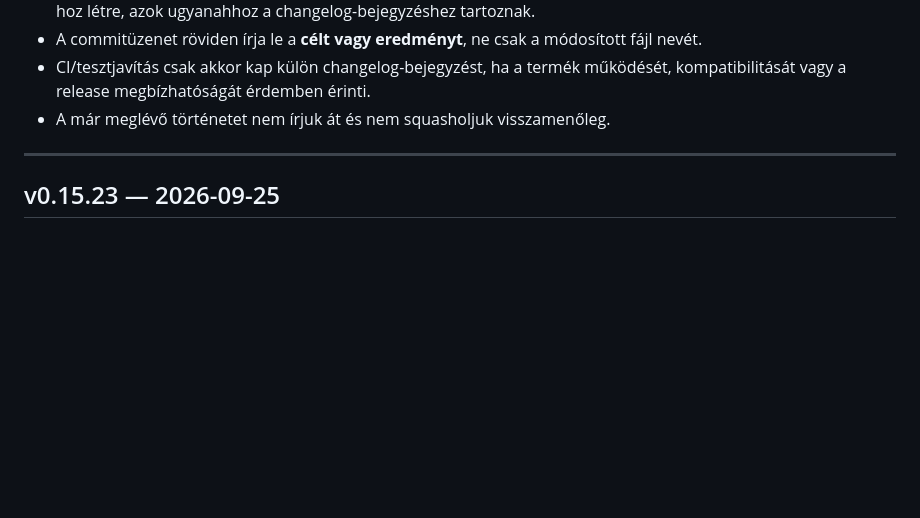
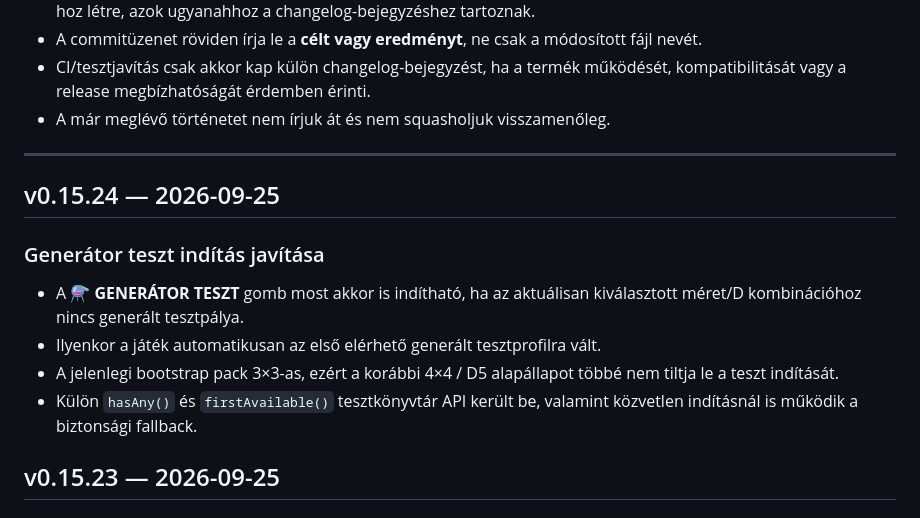
Before and after one commit to kszlab/ggrid, a Markdown page: CHANGELOG.md, the part around the change. Rendered like a GitHub page; blank space fills up the shorter version.

Commit message:
v0.15.24: document generator-test launcher fix

```diff
--- a/CHANGELOG.md
+++ b/CHANGELOG.md
@@ -14,6 +14,14 @@ A korábbi repository-történetben egy-egy verzió gyakran több, fájlonként
 - A már meglévő történetet nem írjuk át és nem squasholjuk visszamenőleg.
 
 ---
+
+## v0.15.24 — 2026-09-25
+
+### Generátor teszt indítás javítása
+- A **⚗ GENERÁTOR TESZT** gomb most akkor is indítható, ha az aktuálisan kiválasztott méret/D kombinációhoz nincs generált tesztpálya.
+- Ilyenkor a játék automatikusan az első elérhető generált tesztprofilra vált.
+- A jelenlegi bootstrap pack 3×3-as, ezért a korábbi 4×4 / D5 alapállapot többé nem tiltja le a teszt indítását.
+- Külön `hasAny()` és `firstAvailable()` tesztkönyvtár API került be, valamint közvetlen indításnál is működik a biztonsági fallback.
 
 ## v0.15.23 — 2026-09-25
 
```
